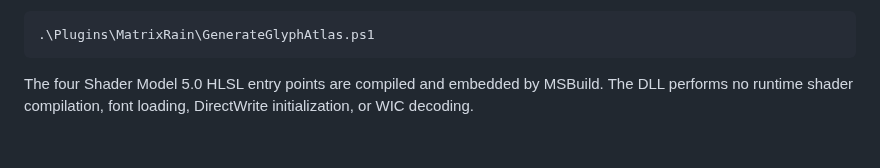
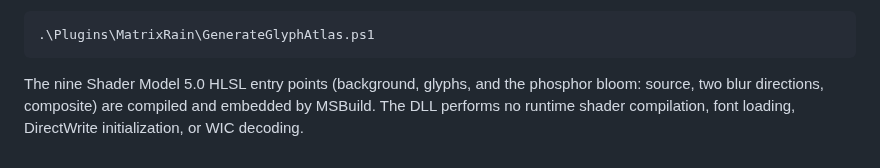
Before and after one commit to RedSalamanders/RedXe, a Markdown page: Plugins/MatrixRain/README.md, the part around the change. Drawn GitHub-style.

````diff
--- a/Plugins/MatrixRain/README.md
+++ b/Plugins/MatrixRain/README.md
@@ -14,5 +14,6 @@ Regenerate it from the repository root with:
 .\Plugins\MatrixRain\GenerateGlyphAtlas.ps1
 ```
 
-The four Shader Model 5.0 HLSL entry points are compiled and embedded by MSBuild. The DLL performs no runtime shader
+The nine Shader Model 5.0 HLSL entry points (background, glyphs, and the phosphor bloom: source, two blur directions,
+composite) are compiled and embedded by MSBuild. The DLL performs no runtime shader
 compilation, font loading, DirectWrite initialization, or WIC decoding.
````
Also changed, not shown: Specs/Plugins/Plugins_API.md (+8 -2 lines), docs/plugins/matrix-rain.md (+1 -1 lines), docs/screenshots/matrix-rain.png, 6 other files.
